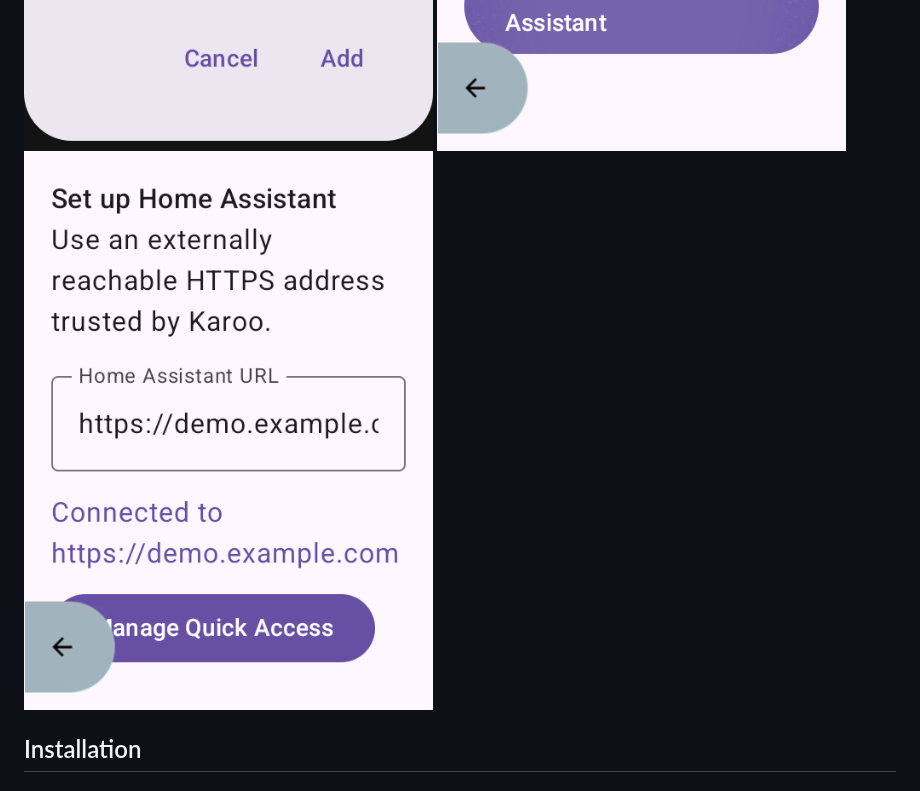
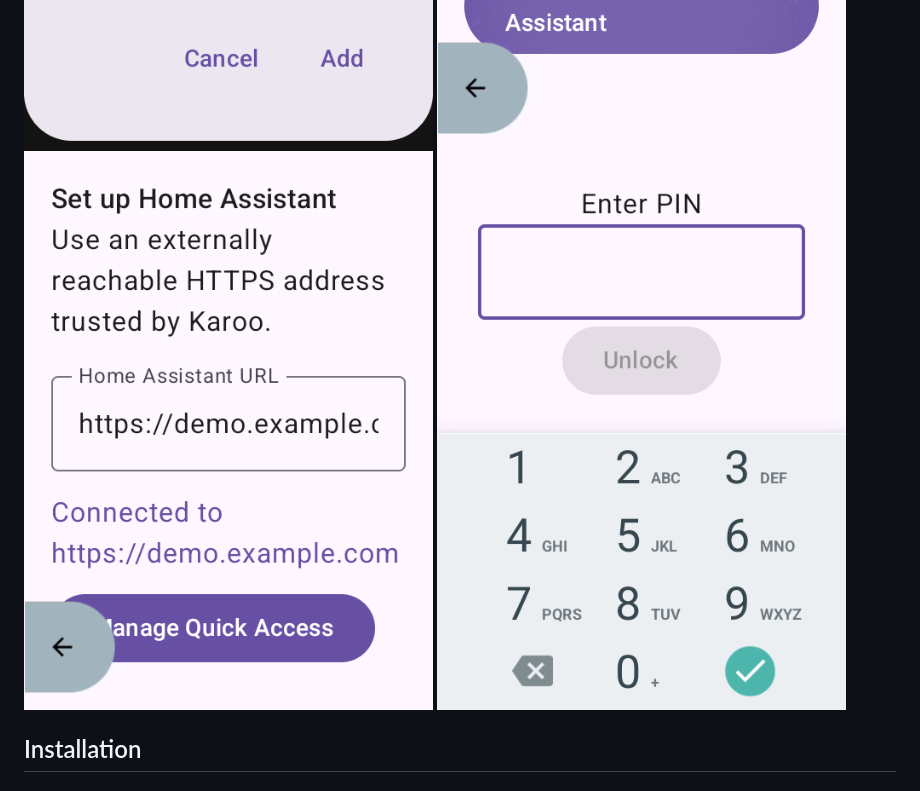
Before and after one commit to michalchecinski/karoo-hass-companion, a Markdown page: README.md, the part around the change. Drawn GitHub-style; pictures changed too: screenshots/emulator-karoo-480x800/pin-keyboard-app-only.png (added).

```diff
--- a/README.md
+++ b/README.md
@@ -36,6 +36,7 @@ Assistant traffic.
 ![Button action picker](screenshots/emulator-karoo-480x800/button-action-picker-app-only.png)
 ![Set up Home Assistant](screenshots/emulator-karoo-480x800/onboarding-app-only.png)
 ![Settings](screenshots/emulator-karoo-480x800/settings-connected-app-only.png)
+![PIN entry with numeric keyboard](screenshots/emulator-karoo-480x800/pin-keyboard-app-only.png)
 
 ## Installation
 
```
Also changed, not shown: docs/current-implementation.md (+2 -0 lines), docs/features/pin-keyboard.md (+32 -0 lines), 3 other files.
